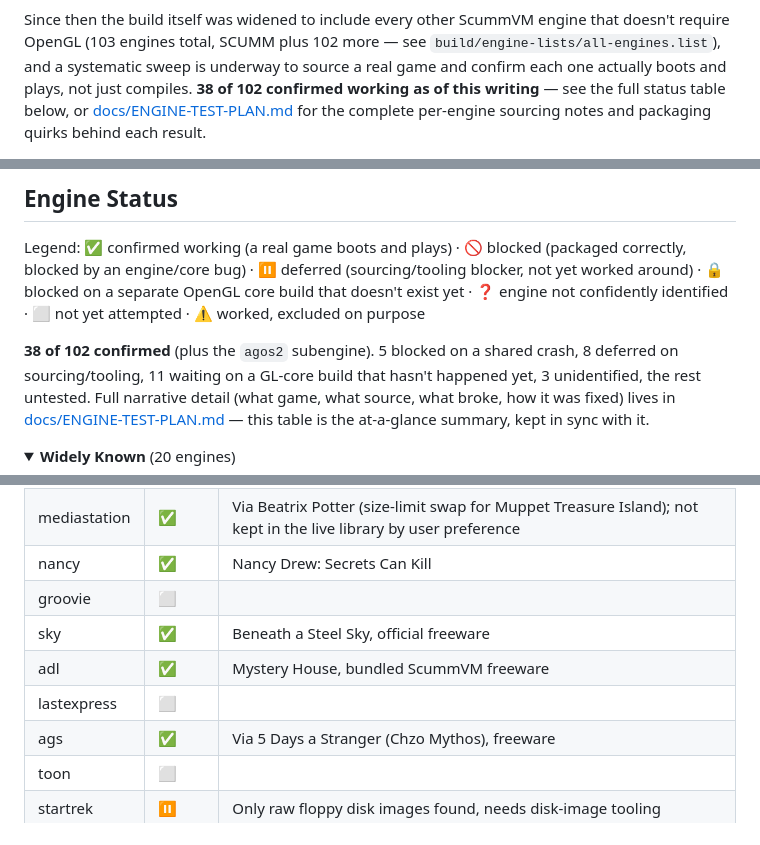
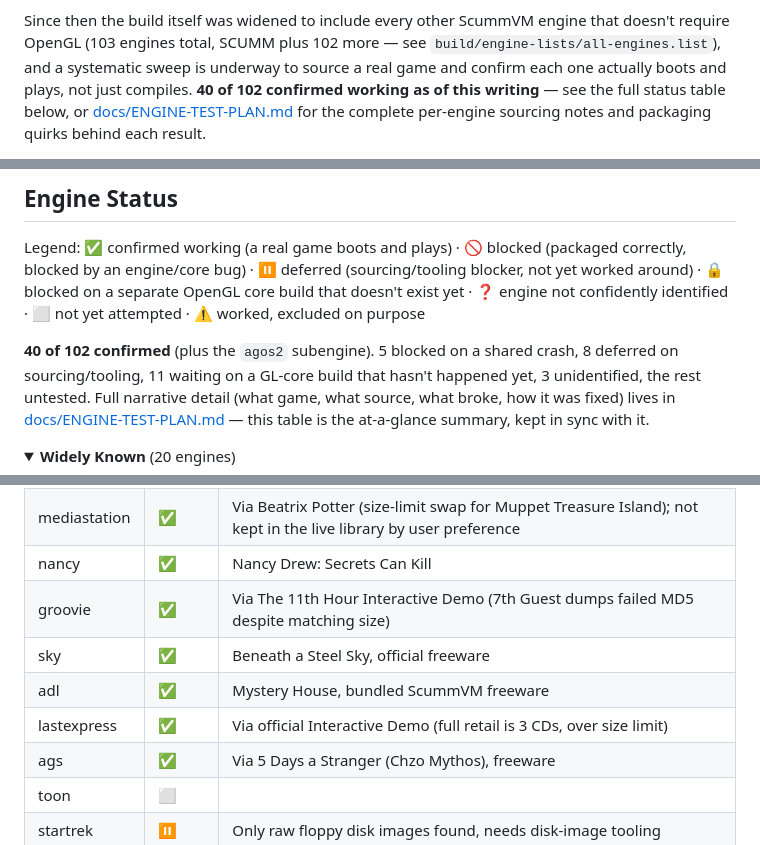
Before and after one commit to TRusselo/scummvm-wasm, a Markdown page: README.md, 3 parts joined by grey strips. GitHub-like rendering; folded sections open.

Commit message:
Sync README engine status table after groovie/lastexpress batch

```diff
--- a/README.md
+++ b/README.md
@@ -22,7 +22,7 @@ Since then the build itself was widened to include every other ScummVM
 engine that doesn't require OpenGL (103 engines total, SCUMM plus 102
 more — see `build/engine-lists/all-engines.list`), and a systematic sweep
 is underway to source a real game and confirm each one actually boots and
-plays, not just compiles. **38 of 102 confirmed working as of this
+plays, not just compiles. **40 of 102 confirmed working as of this
 writing** — see the full status table below, or
 [docs/ENGINE-TEST-PLAN.md](docs/ENGINE-TEST-PLAN.md) for the complete
 per-engine sourcing notes and packaging quirks behind each result.
@@ -50,7 +50,7 @@ separate OpenGL core build that doesn't exist yet · ❓ engine not
 confidently identified · ⬜ not yet attempted · ⚠️ worked, excluded on
 purpose
 
-**38 of 102 confirmed** (plus the `agos2` subengine). 5 blocked on a
+**40 of 102 confirmed** (plus the `agos2` subengine). 5 blocked on a
 shared crash, 8 deferred on sourcing/tooling, 11 waiting on a GL-core
 build that hasn't happened yet, 3 unidentified, the rest untested. Full
 narrative detail (what game, what source, what broke, how it was fixed)
@@ -75,10 +75,10 @@ table is the at-a-glance summary, kept in sync with it.
 | mohawk | ✅ | Via Myst (original candidate, Zoombinis, is `ADGF_UNSUPPORTED`) |
 | mediastation | ✅ | Via Beatrix Potter (size-limit swap for Muppet Treasure Island); not kept in the live library by user preference |
 | nancy | ✅ | Nancy Drew: Secrets Can Kill |
-| groovie | ⬜ | |
+| groovie | ✅ | Via The 11th Hour Interactive Demo (7th Guest dumps failed MD5 despite matching size) |
 | sky | ✅ | Beneath a Steel Sky, official freeware |
 | adl | ✅ | Mystery House, bundled ScummVM freeware |
-| lastexpress | ⬜ | |
+| lastexpress | ✅ | Via official Interactive Demo (full retail is 3 CDs, over size limit) |
 | ags | ✅ | Via 5 Days a Stranger (Chzo Mythos), freeware |
 | toon | ⬜ | |
 | startrek | ⏸️ | Only raw floppy disk images found, needs disk-image tooling |
```
